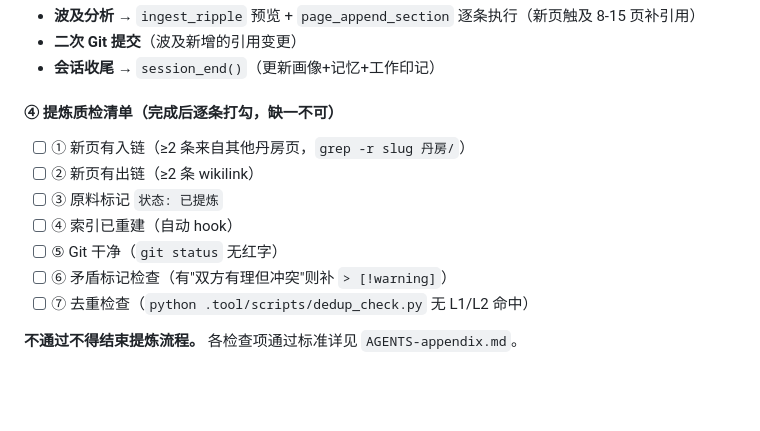
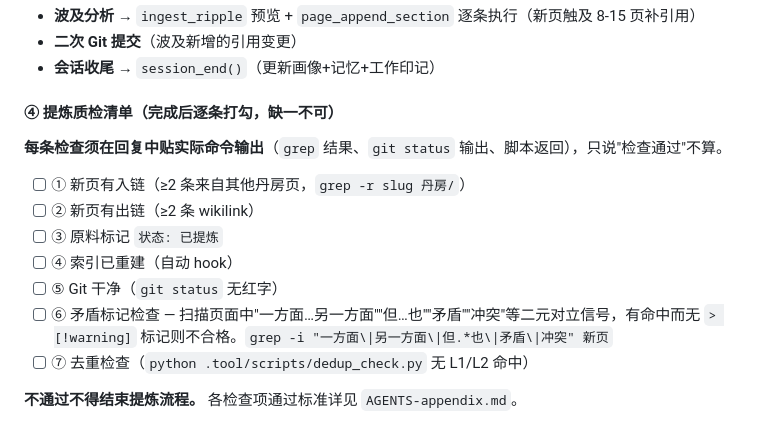
Before and after one commit to edrc-shawn/lingtai-mcp, a Markdown page: AGENTS.md, the part around the change. Rendered like a GitHub page; blank space fills up the shorter version.

Commit message:
refine: 质检清单升级——证据粘贴总则 + 矛盾标记可验证化
- 新增总则：每条检查须贴实际命令输出，口头"检查通过"不算
- 矛盾标记检查从主观判断升级为可验证命令 grep 扫描
- 源头：leader skill 防作弊思想适用移植

```diff
--- a/AGENTS.md
+++ b/AGENTS.md
@@ -177,12 +177,14 @@
 
 #### ④ 提炼质检清单（完成后逐条打勾，缺一不可）
 
+**每条检查须在回复中贴实际命令输出**（`grep` 结果、`git status` 输出、脚本返回），只说"检查通过"不算。
+
 - [ ] ① 新页有入链（≥2 条来自其他丹房页，`grep -r slug 丹房/`）
 - [ ] ② 新页有出链（≥2 条 wikilink）
 - [ ] ③ 原料标记 `状态: 已提炼`
 - [ ] ④ 索引已重建（自动 hook）
 - [ ] ⑤ Git 干净（`git status` 无红字）
-- [ ] ⑥ 矛盾标记检查（有"双方有理但冲突"则补 `> [!warning]`）
+- [ ] ⑥ 矛盾标记检查 — 扫描页面中"一方面…另一方面""但…也""矛盾""冲突"等二元对立信号，有命中而无 `> [!warning]` 标记则不合格。`grep -i "一方面\|另一方面\|但.*也\|矛盾\|冲突" 新页`
 - [ ] ⑦ 去重检查（`python .tool/scripts/dedup_check.py` 无 L1/L2 命中）
 
 **不通过不得结束提炼流程。** 各检查项通过标准详见 `AGENTS-appendix.md`。
```
